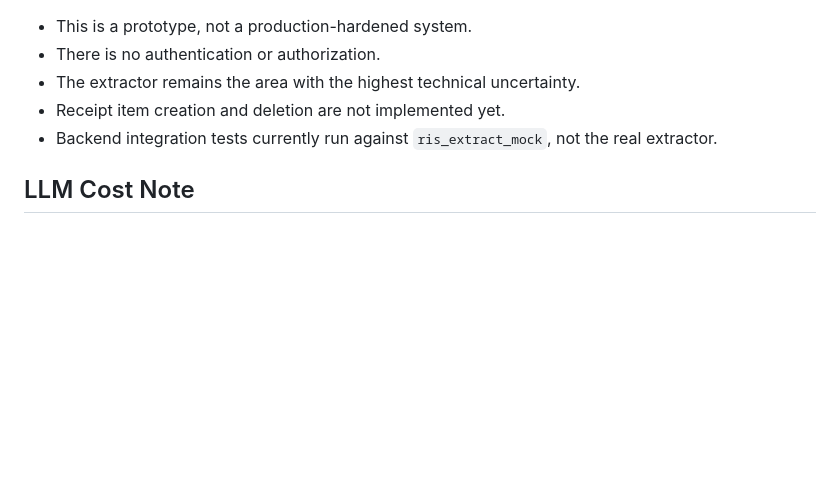
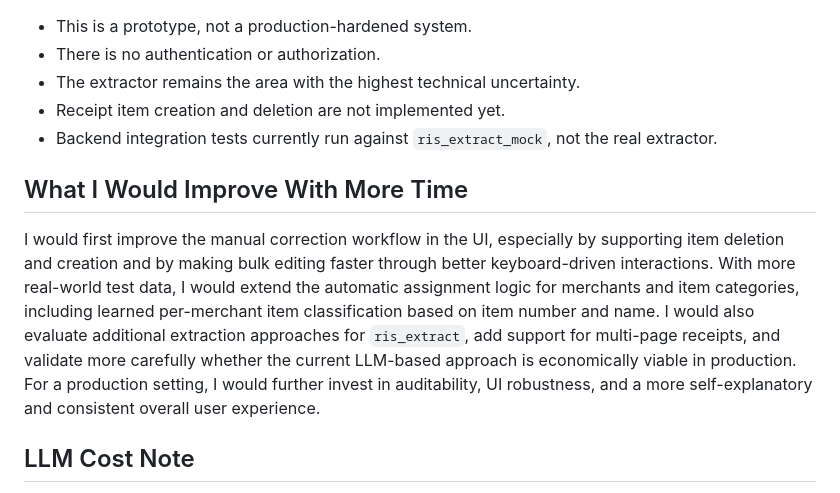
Before and after one commit to jsiedentop/receipt-intelligence-system, a Markdown page: docs/specs.md, the part around the change. Drawn GitHub-style; blank space fills up the shorter version.

Commit message:
docs: add outlook

```diff
--- a/docs/specs.md
+++ b/docs/specs.md
@@ -68,6 +68,10 @@ Detailed HTTP contracts live in:
 - Receipt item creation and deletion are not implemented yet.
 - Backend integration tests currently run against `ris_extract_mock`, not the real extractor.
 
+## What I Would Improve With More Time
+
+I would first improve the manual correction workflow in the UI, especially by supporting item deletion and creation and by making bulk editing faster through better keyboard-driven interactions. With more real-world test data, I would extend the automatic assignment logic for merchants and item categories, including learned per-merchant item classification based on item number and name. I would also evaluate additional extraction approaches for `ris_extract`, add support for multi-page receipts, and validate more carefully whether the current LLM-based approach is economically viable in production. For a production setting, I would further invest in auditability, UI robustness, and a more self-explanatory and consistent overall user experience.
+
 ## LLM Cost Note
 
 - Model: `gpt-5.4-nano`
```
